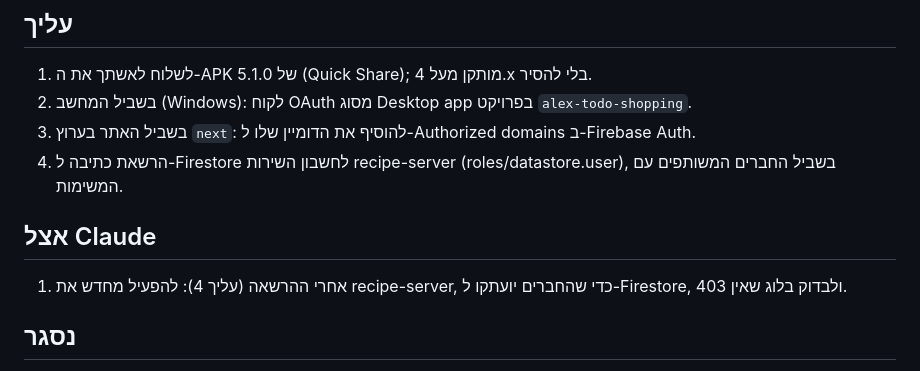
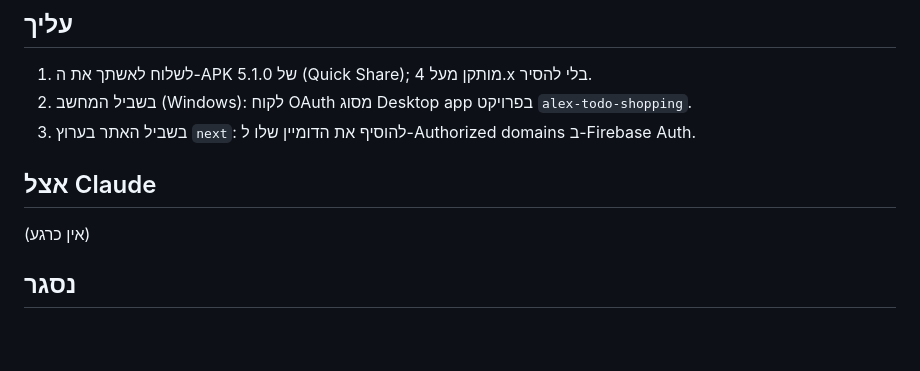
Before and after one commit to alex99ka/recipe-book, a Markdown page: TASKS.md, the part around one of its changes. GitHub-like rendering; blank space fills up the shorter version.

Commit message:
TASKS: friends mirror live
Co-Authored-By: Claude Opus 5.5 <noreply@anthropic.com>

```diff
--- a/TASKS.md
+++ b/TASKS.md
@@ -4,9 +4,8 @@
 1. לשלוח לאשתך את ה-APK של 5.1.0 (Quick Share); מותקן מעל 4.x בלי להסיר.
 2. בשביל המחשב (Windows): לקוח OAuth מסוג Desktop app בפרויקט `alex-todo-shopping`.
 3. בשביל האתר בערוץ `next`: להוסיף את הדומיין שלו ל-Authorized domains ב-Firebase Auth.
-4. הרשאת כתיבה ל-Firestore לחשבון השירות recipe-server (roles/datastore.user), בשביל החברים המשותפים עם המשימות.
 
 ## אצל Claude
-1. אחרי ההרשאה (עליך 4): להפעיל מחדש את recipe-server, כדי שהחברים יועתקו ל-Firestore, ולבדוק בלוג שאין 403.
+(אין כרגע)
 
 ## נסגר
```
Also changed, not shown: other parts of TASKS.md (+1 -0 lines).
